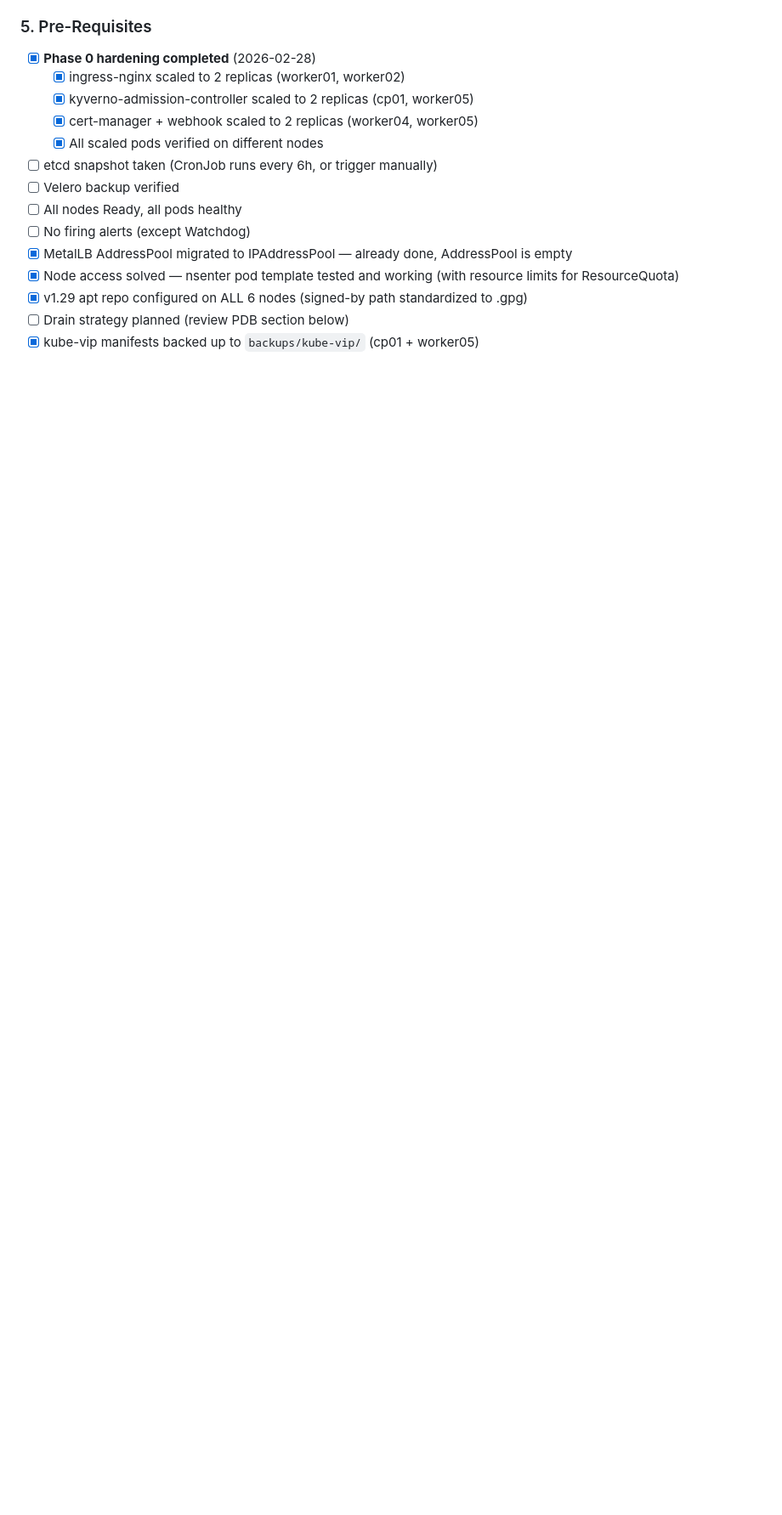
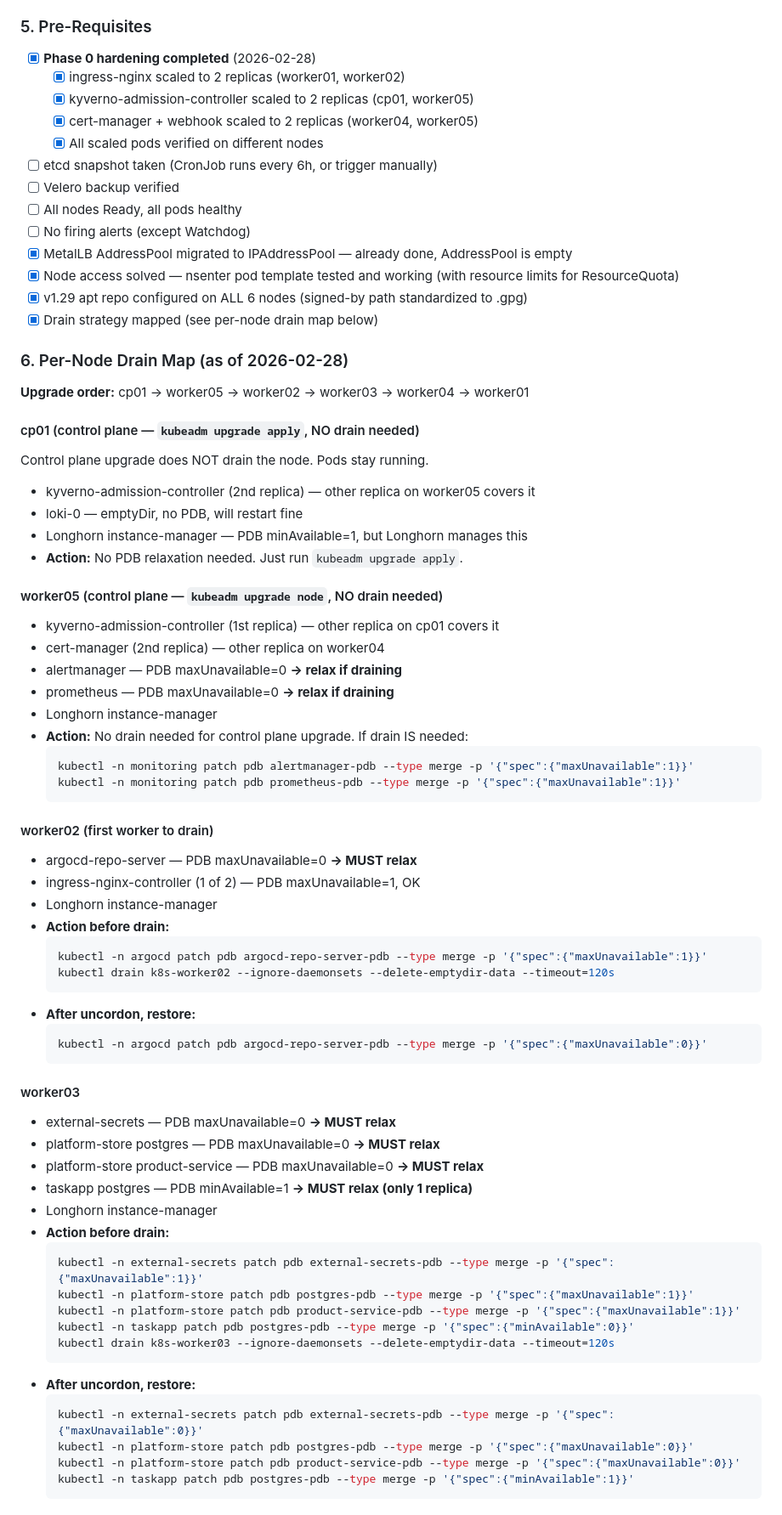
Before and after one commit to Newbigfonsz/platform-engineering-lab, a Markdown page: K8S-UPGRADE-PLAN.md, the part around one of its changes. Shown at 85% size. GitHub-like rendering; blank space fills up the shorter version.

````diff
--- a/K8S-UPGRADE-PLAN.md
+++ b/K8S-UPGRADE-PLAN.md
@@ -86,4 +86,64 @@ The initial audit flagged cert-manager, Kyverno, and Vault as incompatible. On c
 - [x] MetalLB AddressPool migrated to IPAddressPool — already done, AddressPool is empty
 - [x] Node access solved — nsenter pod template tested and working (with resource limits for ResourceQuota)
 - [x] v1.29 apt repo configured on ALL 6 nodes (signed-by path standardized to .gpg)
-- [ ] Drain strategy planned (review PDB section below)
+- [x] Drain strategy mapped (see per-node drain map below)
+
+### 6. Per-Node Drain Map (as of 2026-02-28)
+
+**Upgrade order:** cp01 → worker05 → worker02 → worker03 → worker04 → worker01
+
+#### cp01 (control plane — `kubeadm upgrade apply`, NO drain needed)
+Control plane upgrade does NOT drain the node. Pods stay running.
+- kyverno-admission-controller (2nd replica) — other replica on worker05 covers it
+- loki-0 — emptyDir, no PDB, will restart fine
+- Longhorn instance-manager — PDB minAvailable=1, but Longhorn manages this
+- **Action:** No PDB relaxation needed. Just run `kubeadm upgrade apply`.
+
+#### worker05 (control plane — `kubeadm upgrade node`, NO drain needed)
+- kyverno-admission-controller (1st replica) — other replica on cp01 covers it
+- cert-manager (2nd replica) — other replica on worker04
+- alertmanager — PDB maxUnavailable=0 **→ relax if draining**
+- prometheus — PDB maxUnavailable=0 **→ relax if draining**
+- Longhorn instance-manager
+- **Action:** No drain needed for control plane upgrade. If drain IS needed:
+  ```bash
+  kubectl -n monitoring patch pdb alertmanager-pdb --type merge -p '{"spec":{"maxUnavailable":1}}'
+  kubectl -n monitoring patch pdb prometheus-pdb --type merge -p '{"spec":{"maxUnavailable":1}}'
+  ```
+
+#### worker02 (first worker to drain)
+- argocd-repo-server — PDB maxUnavailable=0 **→ MUST relax**
+- ingress-nginx-controller (1 of 2) — PDB maxUnavailable=1, OK
+- Longhorn instance-manager
+- **Action before drain:**
+  ```bash
+  kubectl -n argocd patch pdb argocd-repo-server-pdb --type merge -p '{"spec":{"maxUnavailable":1}}'
+  kubectl drain k8s-worker02 --ignore-daemonsets --delete-emptydir-data --timeout=120s
+  ```
+- **After uncordon, restore:**
+  ```bash
+  kubectl -n argocd patch pdb argocd-repo-server-pdb --type merge -p '{"spec":{"maxUnavailable":0}}'
+  ```
+
+#### worker03
+- external-secrets — PDB maxUnavailable=0 **→ MUST relax**
+- platform-store postgres — PDB maxUnavailable=0 **→ MUST relax**
+- platform-store product-service — PDB maxUnavailable=0 **→ MUST relax**
+- taskapp postgres — PDB minAvailable=1 **→ MUST relax (only 1 replica)**
+- Longhorn instance-manager
+- **Action before drain:**
+  ```bash
+  kubectl -n external-secrets patch pdb external-secrets-pdb --type merge -p '{"spec":{"maxUnavailable":1}}'
+  kubectl -n platform-store patch pdb postgres-pdb --type merge -p '{"spec":{"maxUnavailable":1}}'
+  kubectl -n platform-store patch pdb product-service-pdb --type merge -p '{"spec":{"maxUnavailable":1}}'
+  kubectl -n taskapp patch pdb postgres-pdb --type merge -p '{"spec":{"minAvailable":0}}'
+  kubectl drain k8s-worker03 --ignore-daemonsets --delete-emptydir-data --timeout=120s
+  ```
+- **After uncordon, restore:**
+  ```bash
+  kubectl -n external-secrets patch pdb external-secrets-pdb --type merge -p '{"spec":{"maxUnavailable":0}}'
+  kubectl -n platform-store patch pdb postgres-pdb --type merge -p '{"spec":{"maxUnavailable":0}}'
+  kubectl -n platform-store patch pdb product-service-pdb --type merge -p '{"spec":{"maxUnavailable":0}}'
+  kubectl -n taskapp patch pdb postgres-pdb --type merge -p '{"spec":{"minAvailable":1}}'
+  ```
+
````
Also changed, not shown: other parts of K8S-UPGRADE-PLAN.md (+44 -5 lines).
